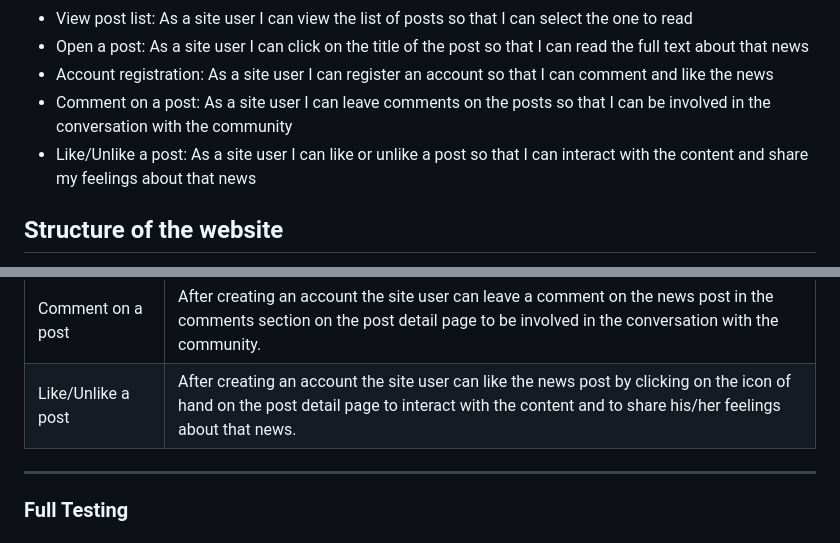
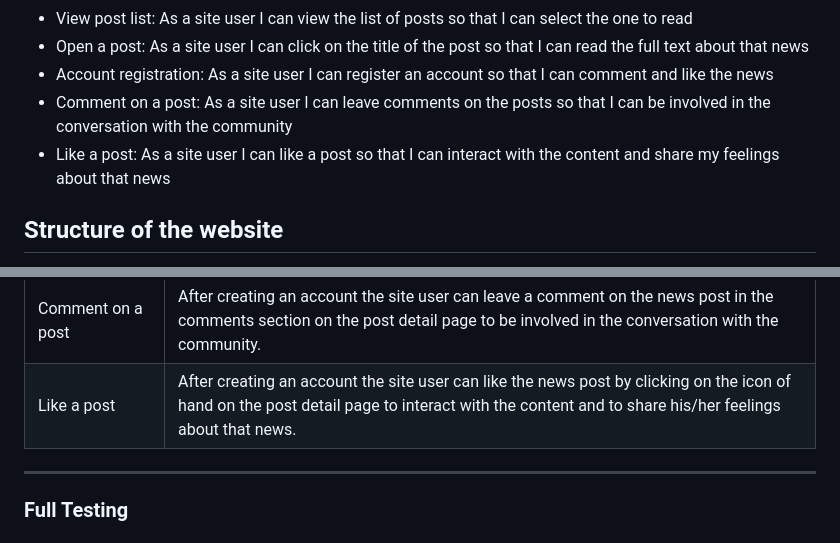
Before and after one commit to HumaIlyas/DjangoNews, a Markdown page: README.md, 2 parts joined by grey strips. Rendered like a GitHub page.

```diff
--- a/README.md
+++ b/README.md
@@ -78,7 +78,7 @@ The main goals of the website user are
 * Open a post: As a site user I can click on the title of the post so that I can read the full text about that news
 * Account registration: As a site user I can register an account so that I can comment and like the news
 * Comment on a post: As a site user I can leave comments on the posts so that I can be involved in the conversation with the community
-* Like/Unlike a post: As a site user I can like or unlike a post so that I can interact with the content and share my feelings about that news
+* Like a post: As a site user I can like a post so that I can interact with the content and share my feelings about that news
 
 ## Structure of the website
 * The design of the website is user-friendy as this is responsive on all type of devices: desktop, laptops, tablets, ipads and mobiles.
@@ -331,7 +331,7 @@ Meeting the needs of the [User stories](#user-stories) as described in the UX se
 | Open a post | Site user can click on the title of the news post to read the full text about that news. |
 | Account registration | In the navigation bar is a link to register an account so that site user can leave a comment and like/unlike the news. |
 | Comment on a post | After creating an account the site user can leave a comment on the news post in the comments section on the post detail page to be involved in the conversation with the community. |
-| Like/Unlike a post | After creating an account the site user can like the news post by clicking on the icon of hand on the post detail page to interact with the content and to share his/her feelings about that news. |
+| Like a post | After creating an account the site user can like the news post by clicking on the icon of hand on the post detail page to interact with the content and to share his/her feelings about that news. |
 
 - - -
 
```
